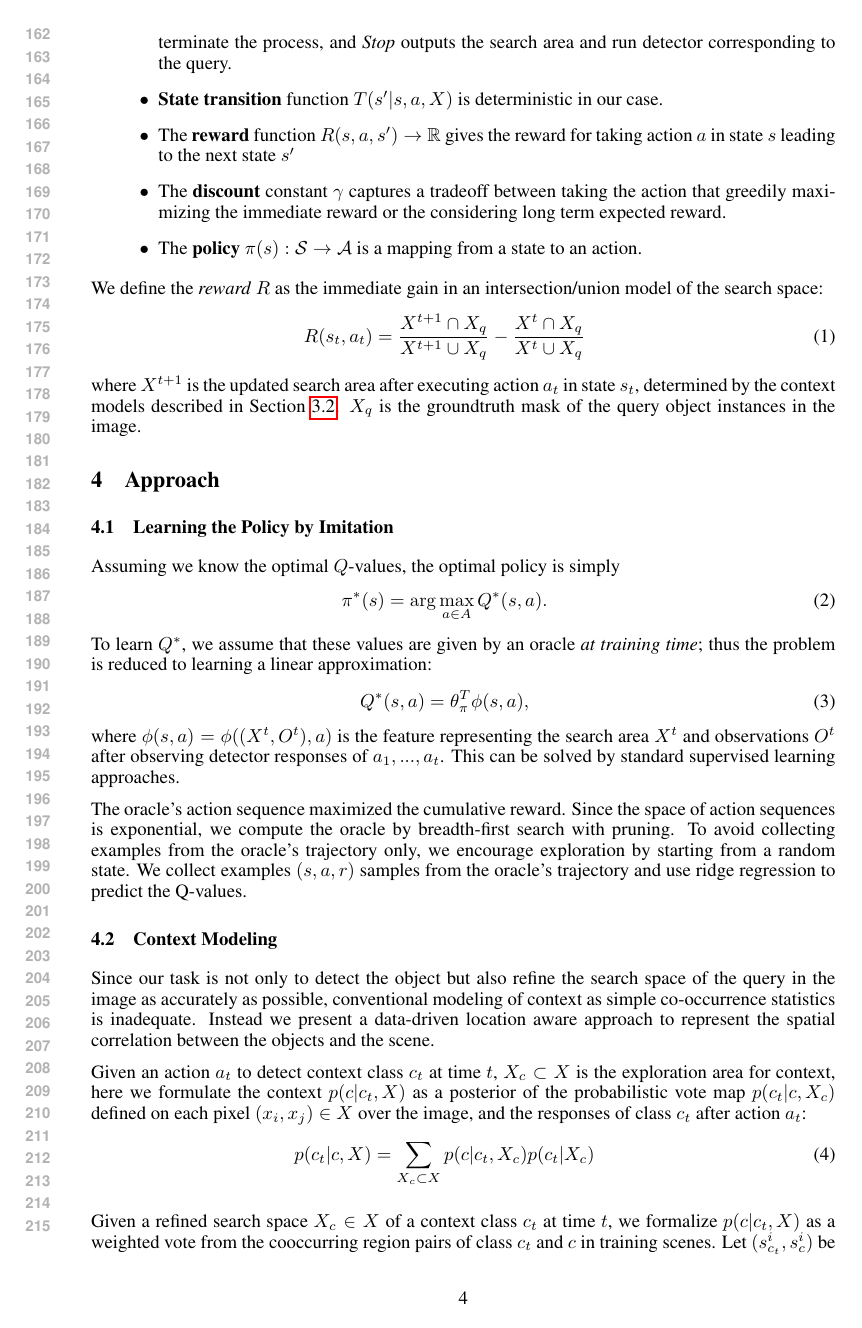
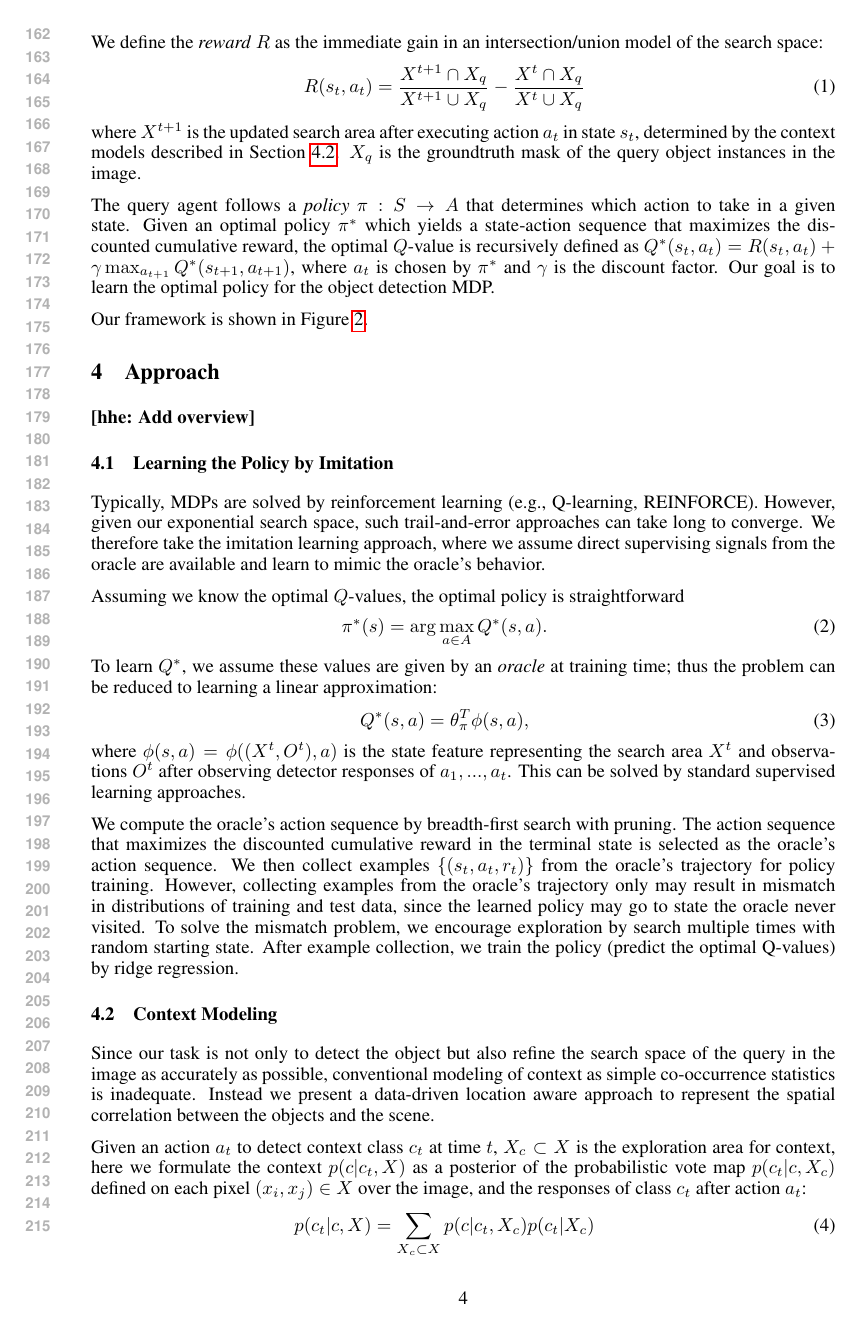
Before and after one commit to chenxistephen/nips20Q, a LaTeX paper (nips2015.tex, which reads approach.tex): page 4 of 8. The pictures show the PDF file nips2015.pdf that the author committed with the source.

Commit message:
approach

```diff
--- a/approach.tex
+++ b/approach.tex
@@ -9,3 +7,0 @@ environment by following a
-given state. After taking action $a$ in
-state $s$, the environment takes the
-agent to the next state $s'$ according to the transition probability $T(s'|s,a)$
@@ -25,4 +10,0 @@ The \textbf{Object Detection MDP} is defined by the tuple $(\mathcal{S}, \mathca
-\item \textbf{State transition} function $T(s'|s,a, X)$ is deterministic in our case.
-\item The \textbf{reward} function $R(s,a,s') \rightarrow \mathbb{R}$ gives the reward for taking action $a$ in state $s$ leading to the next state $s'$
-\item The \textbf{discount} constant $\gamma$ captures a tradeoff between taking the action that greedily maximizing the immediate reward or the considering long term expected reward.
-\item The \textbf{policy} $\pi(s): \mathcal{S} \rightarrow \mathcal{A}$ is a mapping from a state to an action.
@@ -40,30 +34,57 @@ R(s_t,a_t) =  \frac{X^{t+1} \cap X_q}{X^{t+1} \cup X_q} - \frac{X^{t}\cap X_q}{X
 \end{eqnarray}
 where $X^{t+1}$ is the updated search area after executing action $a_t$ in state $s_t$, determined by the context models described in Section~\ref{sec:context}. $X_q$ is the groundtruth mask of the query object instances in the image.
 
+The query agent follows a
+\textit{policy} $\pi: S \rightarrow A$ that determines which action to take in a
+given state.
+Given an optimal policy $\pi^\ast$ which yields a state-action sequence that maximizes the discounted cumulative reward,
+the optimal $Q$-value is recursively defined as $Q^\ast(s_t, a_t) = R(s_t, a_t) + \gamma\max_{a_{t+1}}Q^\ast(s_{t+1}, a_{t+1})$, where $a_t$ is chosen by $\pi^\ast$ and $\gamma$ is the discount factor.
+Our goal is to learn the optimal policy for the object detection MDP.
+
+Our framework is shown in
+Figure~\ref{fig:flowchart}.
+
 \section{Approach}
+\HHNote{Add overview}
 \subsection{Learning the Policy by Imitation}
-Assuming we know the optimal $Q$-values, the optimal policy is simply
+Typically, MDPs are solved by reinforcement learning (e.g., Q-learning,
+REINFORCE). However, given our exponential search space, such trail-and-error
+approaches can take long to converge.
+We therefore take the imitation learning approach, where we assume direct supervising
+signals from the oracle are available and learn to mimic the oracle's
+behavior.
+
+Assuming we know the optimal $Q$-values, the optimal policy is
+straightforward
 \begin{eqnarray}
 \label{eq:pi}
 \pi^\ast(s) = \arg\max_{a\in A} Q^\ast(s,a).
 \end{eqnarray}
-To learn $Q^\ast$, we assume that these values are given by an oracle \emph{at training time}; thus the problem is reduced to learning
+To learn $Q^\ast$, we assume these values are given
+by an \emph{oracle} at training time; thus the
+problem can be reduced to learning
 a linear approximation:
 \begin{eqnarray}
 \label{eq:qvalue}
 Q^{\ast}(s,a) = \theta_\pi^T \phi(s,a),
 \end{eqnarray}
-where $\phi(s,a) = \phi((X^t, O^t),a)$ is the feature representing the search area $X^t$ and observations $O^t$ after observing detector responses of $a_1,...,a_t$.
+where $\phi(s,a) = \phi((X^t, O^t),a)$ is the state feature representing the search area $X^t$ and observations $O^t$ after observing detector responses of $a_1,...,a_t$.
 This can be solved by standard supervised learning approaches.
 
-The oracle's action sequence maximized the cumulative reward. Since the space of action sequences is exponential, we compute the oracle by breadth-first search with pruning. To avoid collecting examples from the oracle's trajectory only, we encourage exploration by starting from a random state.
-We collect examples $(s,a,r)$ samples from the oracle's trajectory and use ridge regression to predict the Q-values.
-
-%\section{Approach}
-%
-% Given an image and a query class, our algorithm detects the query class of objects by sequentially making decision of exploring one context/object class at a time, and narrow down the search area for the query based on observed responses. Our goal is to learn a policy $\pi(s)$ that can dynamically selects different sequences of ``questions''  given different query classes and images. We model the problem as an MDP and use reinforcement learning, specifically imitation learning to learn class-specific policy.
-
-%Under certain budget constraint, our goal is to learn a policy $\pi(s)$ that can sequentially select a contextual object class to detect  to narrow down the search area of the query or make an early rejection.  \HHNote{not sure what episode means hear..}of selecting actions for the input image $X$ and target query class $c_q$ \HHNote{$X$ and $c_q$ are not used here and they will be defined in the next section. Consider removing the notations}.
+\HHNote{Explain how the pruning is done}
+We compute the oracle's action sequence by breadth-first
+search with pruning. The action sequence that maximizes the discounted
+cumulative reward in the terminal state is selected as the oracle's action
+sequence.
+We then collect examples $\{(s_t,a_t,r_t)\}$ from the oracle's trajectory for
+policy training.
+However, collecting examples from the oracle's trajectory
+only may result in mismatch in distributions of training and test data, since
+the learned policy may go to state the oracle never visited.
+To solve the mismatch problem, we encourage exploration by search multiple
+times with random starting state.
+After example collection, we train the policy (predict the optimal Q-values) by
+ridge regression.
 
 \begin{figure*}[htb]
 \begin{center}
```
Also changed, not shown: nips2015.pdf, approach.tex (74 more changed lines).
